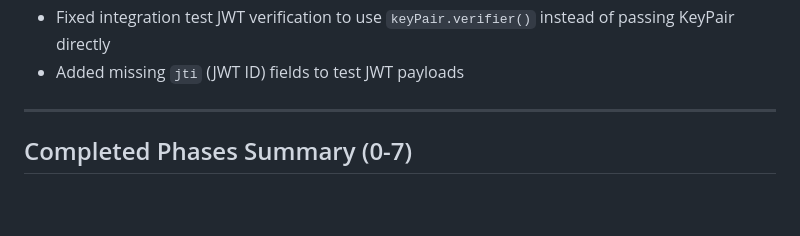
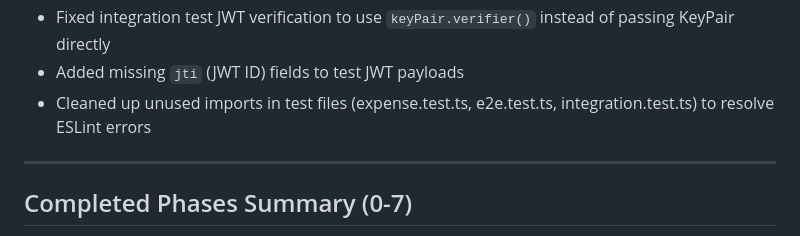
Before and after one commit to bendechrai/llm-identity-verifiable-credentials, a Markdown page: IMPLEMENTATION_PLAN.md, the part around the change. Rendered like a GitHub page; blank space fills up the shorter version.

Commit message:
Update IMPLEMENTATION_PLAN.md with lint fix note
Added documentation for the unused imports cleanup in test files.

Co-Authored-By: Claude Opus 4.5 <noreply@anthropic.com>

```diff
--- a/IMPLEMENTATION_PLAN.md
+++ b/IMPLEMENTATION_PLAN.md
@@ -87,6 +87,7 @@ Solution implemented in `document-loader.ts`:
 - Fixed JSON-LD validation for custom credential properties (see above)
 - Fixed integration test JWT verification to use `keyPair.verifier()` instead of passing KeyPair directly
 - Added missing `jti` (JWT ID) fields to test JWT payloads
+- Cleaned up unused imports in test files (expense.test.ts, e2e.test.ts, integration.test.ts) to resolve ESLint errors
 
 ---
 
```
